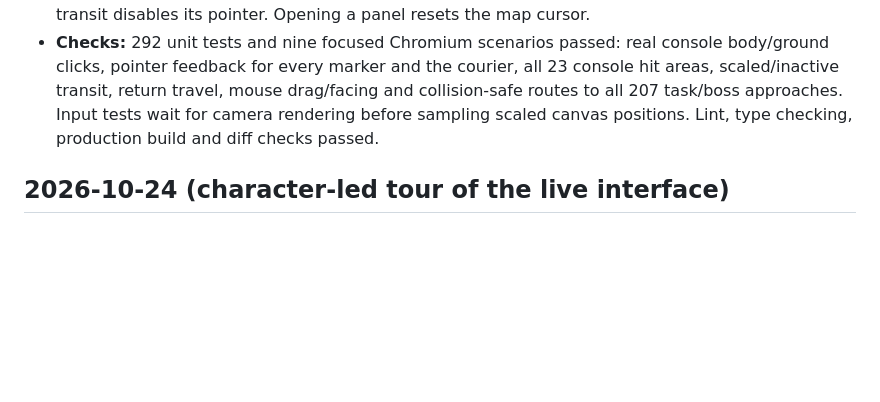
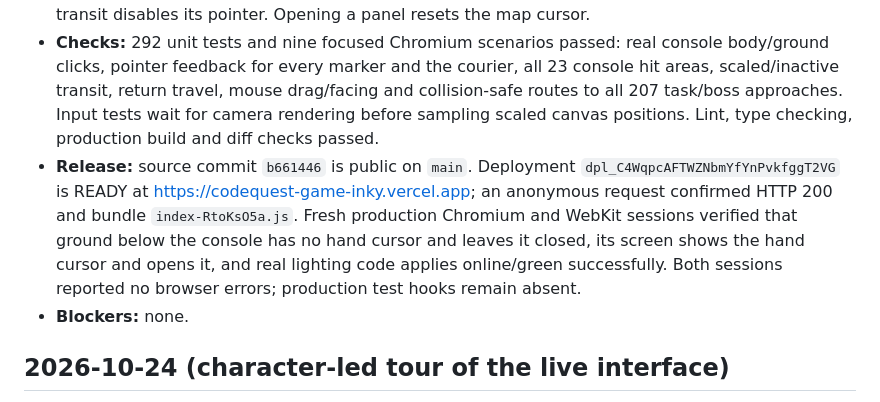
Before and after one commit to amirh3sam/codequest-game, a Markdown page: docs/PROGRESS.md, the part around the change. Drawn GitHub-style; blank space fills up the shorter version.

Commit message:
Record building click fix deployment and live checks

```diff
--- a/docs/PROGRESS.md
+++ b/docs/PROGRESS.md
@@ -2,6 +2,8 @@
 - Replaced the lighting console's centered 58×136 hit rectangle with the actual rounded screen, narrow stand and rounded base. This removes the invisible clickable region below the console, the empty gaps beside its stand and rounded-corner/shadow hotspots on all 23 maps.
 - Task terminals, lesson stands, boss buildings, arcade cabinets and the courier now use their visible sprite pixels for input and pointer cursors. Decorative ground circles no longer intercept clicks. Transit uses its roof, towers, doorway, platform and steps rather than empty corners; inactive transit disables its pointer. Opening a panel resets the map cursor.
 - **Checks:** 292 unit tests and nine focused Chromium scenarios passed: real console body/ground clicks, pointer feedback for every marker and the courier, all 23 console hit areas, scaled/inactive transit, return travel, mouse drag/facing and collision-safe routes to all 207 task/boss approaches. Input tests wait for camera rendering before sampling scaled canvas positions. Lint, type checking, production build and diff checks passed.
+- **Release:** source commit `b661446` is public on `main`. Deployment `dpl_C4WqpcAFTWZNbmYfYnPvkfggT2VG` is READY at https://codequest-game-inky.vercel.app; an anonymous request confirmed HTTP 200 and bundle `index-RtoKsO5a.js`. Fresh production Chromium and WebKit sessions verified that ground below the console has no hand cursor and leaves it closed, its screen shows the hand cursor and opens it, and real lighting code applies online/green successfully. Both sessions reported no browser errors; production test hooks remain absent.
+- **Blockers:** none.
 
 ## 2026-10-24 (character-led tour of the live interface)
 - Inspected the Guide Tour on amirhesamtech.com, including its character, typed speech, colored spotlight/arrows, real-panel navigation and mobile placement. Built a separate CodeQuest version using Ava/Kai and the existing developer artwork, with 24 city steps and a seven-step title introduction. No assets or runtime code from the reference site are required by the game.
```
